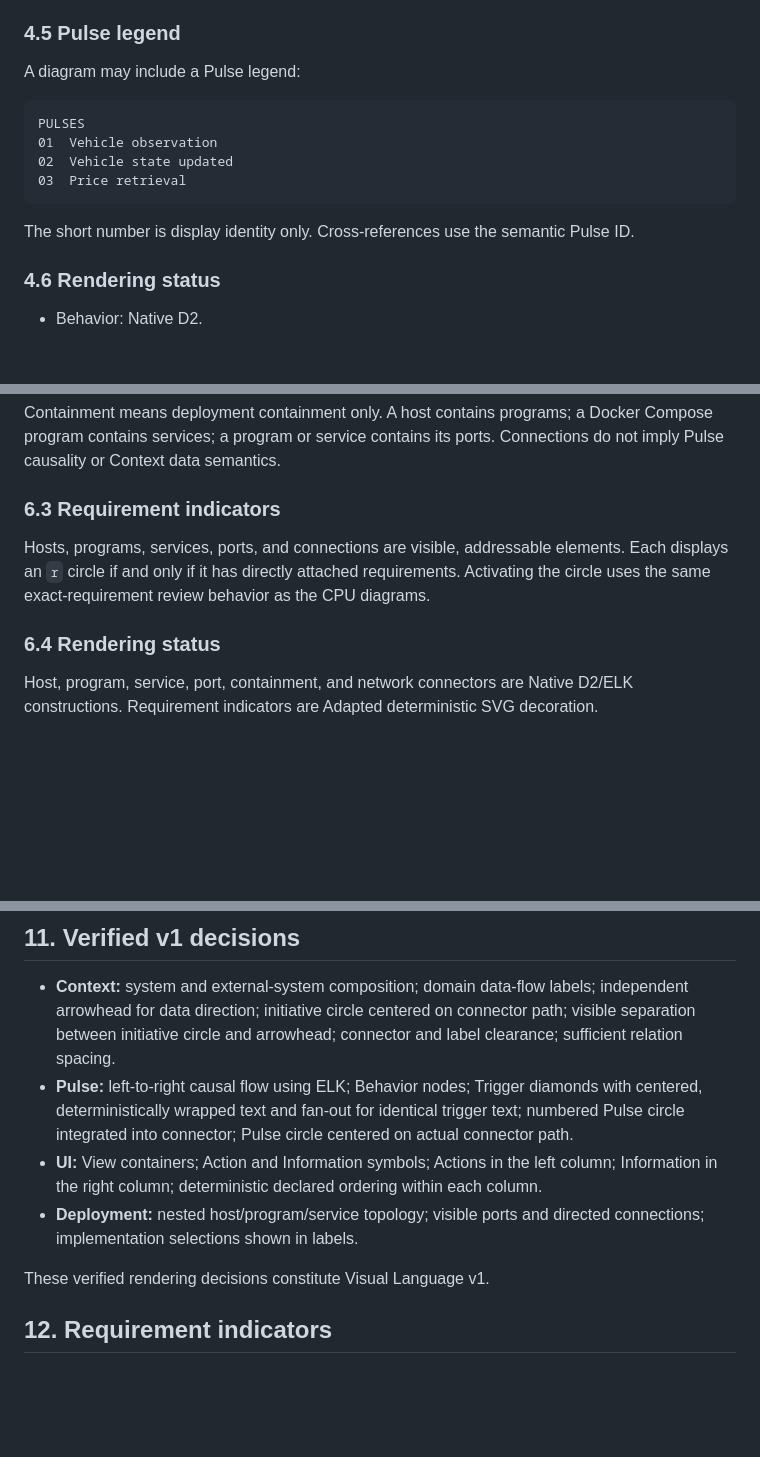
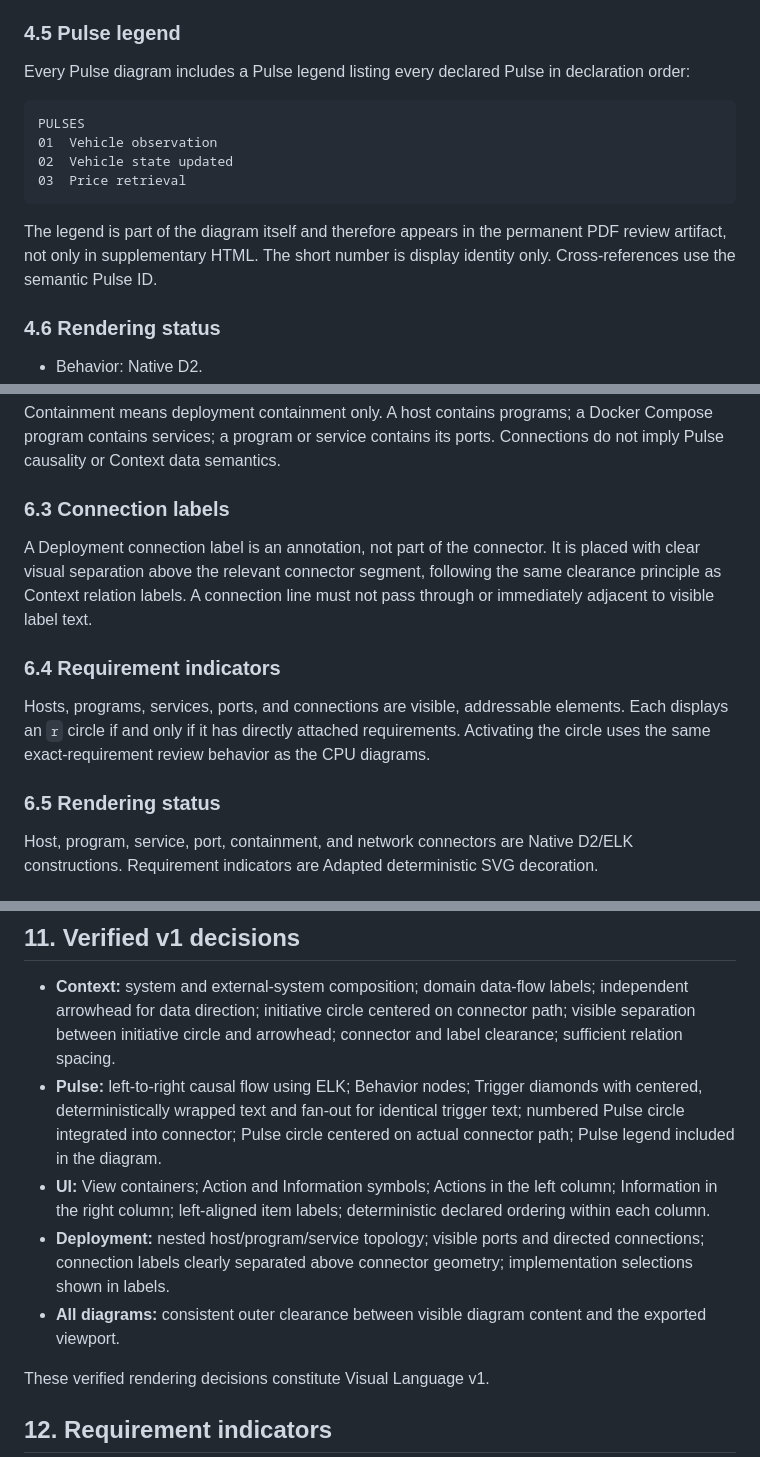
Before and after one commit to cpu-model/devmodel, a Markdown page: CPU/PROCESS/CPU-Visual-Language-v1.md, 3 parts joined by grey strips. Drawn GitHub-style; blank space fills up the shorter version.

Commit message:
Refine CPU diagram presentation rules

````diff
--- a/CPU/PROCESS/CPU-Visual-Language-v1.md
+++ b/CPU/PROCESS/CPU-Visual-Language-v1.md
@@ -164,7 +168,7 @@ The same semantic Pulse uses the same display number wherever it appears. A diff
 
 ### 4.5 Pulse legend
 
-A diagram may include a Pulse legend:
+Every Pulse diagram includes a Pulse legend listing every declared Pulse in declaration order:
 
 ```text
 PULSES
@@ -173,7 +177,7 @@ PULSES
 03  Price retrieval
 ```
 
-The short number is display identity only. Cross-references use the semantic Pulse ID.
+The legend is part of the diagram itself and therefore appears in the permanent PDF review artifact, not only in supplementary HTML. The short number is display identity only. Cross-references use the semantic Pulse ID.
 
 ### 4.6 Rendering status
 
@@ -269,11 +274,15 @@ Deployment shows one concrete intended execution topology: hosts, programs, Comp
 
 Containment means deployment containment only. A host contains programs; a Docker Compose program contains services; a program or service contains its ports. Connections do not imply Pulse causality or Context data semantics.
 
-### 6.3 Requirement indicators
+### 6.3 Connection labels
+
+A Deployment connection label is an annotation, not part of the connector. It is placed with clear visual separation above the relevant connector segment, following the same clearance principle as Context relation labels. A connection line must not pass through or immediately adjacent to visible label text.
+
+### 6.4 Requirement indicators
 
 Hosts, programs, services, ports, and connections are visible, addressable elements. Each displays an `r` circle if and only if it has directly attached requirements. Activating the circle uses the same exact-requirement review behavior as the CPU diagrams.
 
-### 6.4 Rendering status
+### 6.5 Rendering status
 
 Host, program, service, port, containment, and network connectors are Native D2/ELK constructions. Requirement indicators are Adapted deterministic SVG decoration.
 
@@ -352,9 +361,10 @@ Minimal SVG decoration is acceptable when it implements a stable Visual Language
 ## 11. Verified v1 decisions
 
 - **Context:** system and external-system composition; domain data-flow labels; independent arrowhead for data direction; initiative circle centered on connector path; visible separation between initiative circle and arrowhead; connector and label clearance; sufficient relation spacing.
-- **Pulse:** left-to-right causal flow using ELK; Behavior nodes; Trigger diamonds with centered, deterministically wrapped text and fan-out for identical trigger text; numbered Pulse circle integrated into connector; Pulse circle centered on actual connector path.
-- **UI:** View containers; Action and Information symbols; Actions in the left column; Information in the right column; deterministic declared ordering within each column.
-- **Deployment:** nested host/program/service topology; visible ports and directed connections; implementation selections shown in labels.
+- **Pulse:** left-to-right causal flow using ELK; Behavior nodes; Trigger diamonds with centered, deterministically wrapped text and fan-out for identical trigger text; numbered Pulse circle integrated into connector; Pulse circle centered on actual connector path; Pulse legend included in the diagram.
+- **UI:** View containers; Action and Information symbols; Actions in the left column; Information in the right column; left-aligned item labels; deterministic declared ordering within each column.
+- **Deployment:** nested host/program/service topology; visible ports and directed connections; connection labels clearly separated above connector geometry; implementation selections shown in labels.
+- **All diagrams:** consistent outer clearance between visible diagram content and the exported viewport.
 
 These verified rendering decisions constitute Visual Language v1.
 
````
Also changed, not shown: other parts of CPU/PROCESS/CPU-Visual-Language-v1.md (+5 -0 lines).
